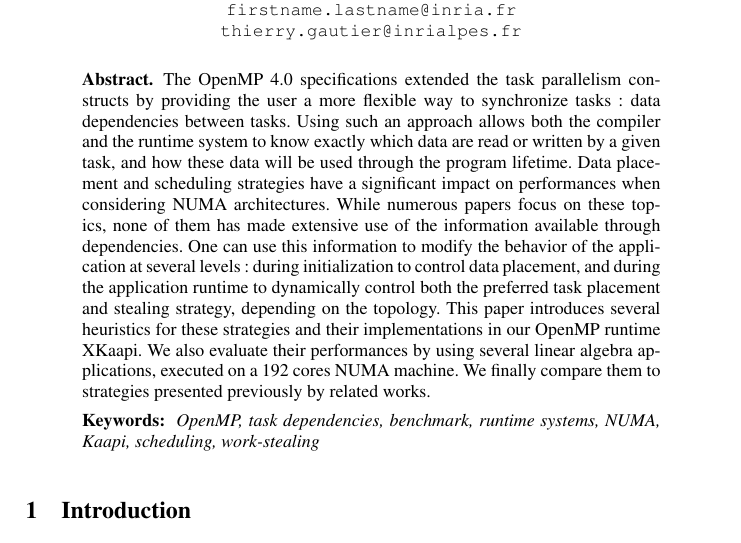
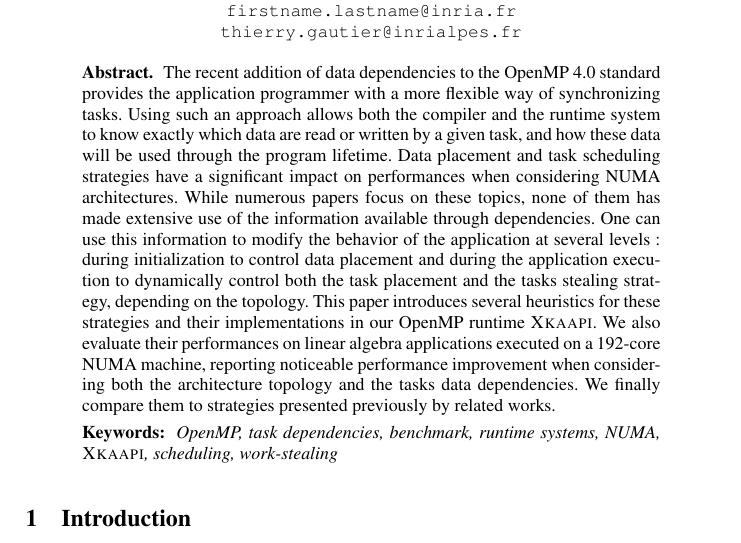
Before and after one commit to viroulep/phd-thesis, a LaTeX paper (papers/europar2016/europar2016.tex): part of page 1 of 13, cut so that both start at the same text. Compiled offline with pdfLaTeX.

Commit message:
[europar2016] abstract

```diff
--- a/papers/europar2016/europar2016.tex
+++ b/papers/europar2016/europar2016.tex
@@ -127,29 +127,28 @@ emph={[5]cw}, emphstyle={[5]\color{DarkViolet}\bfseries},
 \maketitle
 
 \begin{abstract}
-  \vspace*{-5ex} The OpenMP 4.0 specifications extended the task parallelism
-  constructs by providing the user a more flexible way to synchronize tasks :
-  data dependencies between tasks.
+  \vspace*{-5ex} The recent addition of data dependencies to the OpenMP 4.0 standard provides the application programmer with a more flexible way of synchronizing tasks.
   Using such an approach allows both the compiler and the runtime system
   to know exactly which data are read or written by a given task, and how these
-  data will be used through the program lifetime.  Data placement and scheduling
+  data will be used through the program lifetime.  Data placement and task scheduling
   strategies have a significant impact on performances when considering
   NUMA architectures.  While numerous papers focus on these topics, none of them
   has made extensive use of the information available through dependencies.
   One can use this information to modify the behavior of the application at
-  several levels : during initialization to control data placement,
-  and during the application runtime to dynamically control both the preferred
-  task placement and stealing strategy, depending on the topology.
+  several levels : during initialization to control data placement
+  and during the application execution to dynamically control both the
+  task placement and the tasks stealing strategy, depending on the topology.
   This paper introduces several heuristics for these strategies and their
-  implementations in our OpenMP runtime XKaapi.
-  We also evaluate their performances by using several linear algebra
-  applications, executed on a 192 cores NUMA machine. We finally
+  implementations in our OpenMP runtime \kaapi.
+  We also evaluate their performances on linear algebra
+  applications executed on a 192-core NUMA machine, reporting noticeable performance improvement when considering both the architecture topology and the tasks data dependencies.
+   We finally
   compare them to strategies presented previously by related works.
 
 \smallskip
   \noindent\textbf{Keywords:}
   \emph{
-    OpenMP, task dependencies, benchmark, runtime systems, NUMA, Kaapi, scheduling, work-stealing
+    OpenMP, task dependencies, benchmark, runtime systems, NUMA, \kaapi, scheduling, work-stealing
   }
 \end{abstract}
 
```
Also changed, not shown: papers/europar2016/europar2016.tex (1 more changed lines).
